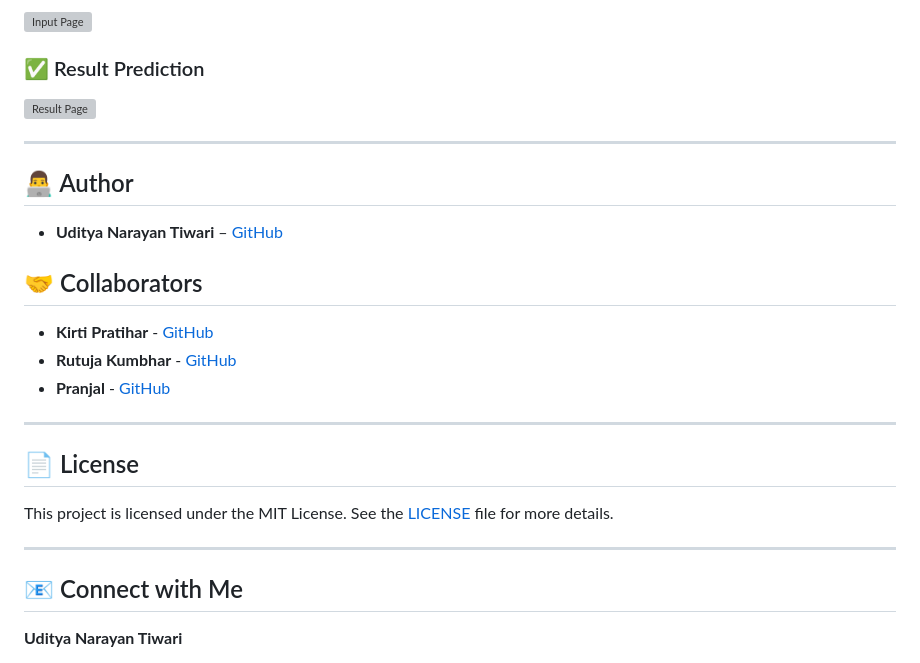
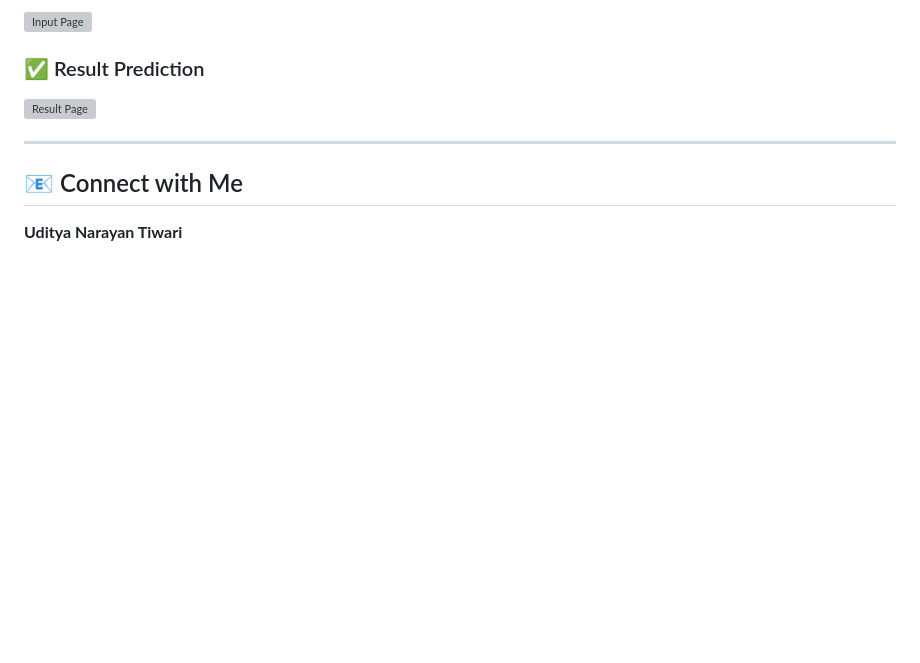
Before and after one commit to sidrah-star/Credit-Card-Approval-Prediction, a Markdown page: README.md, the part around one of its changes. Rendered like a GitHub page; blank space fills up the shorter version; grey boxes are pictures that could not be loaded.

```diff
--- a/README.md
+++ b/README.md
@@ -130,23 +130,7 @@ Located in the `Images/` folder, these plots help analyze the performance of:
 ### ✅ Result Prediction
 ![Result Page](static/result_page.jpg)
 
----
 
-## 👨‍💻 Author
-
-* **Uditya Narayan Tiwari** – [GitHub](https://github.com/udityamerit)
-
-## 🤝 Collaborators
-
-* **Kirti Pratihar** - [GitHub](https://github.com/KirtiPratihar)
-* **Rutuja Kumbhar** - [GitHub](https://github.com/RutujaKumbhar17)
-* **Pranjal** - [GitHub](https://github.com/PranjalMerit)
-
----
-
-## 📄 License
-
-This project is licensed under the MIT License. See the [LICENSE](LICENSE) file for more details.
 
 ---
 
```
Also changed, not shown: other parts of README.md (+3 -5 lines).
